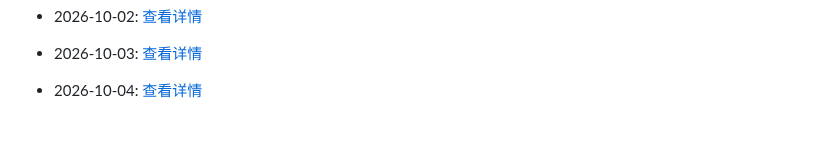
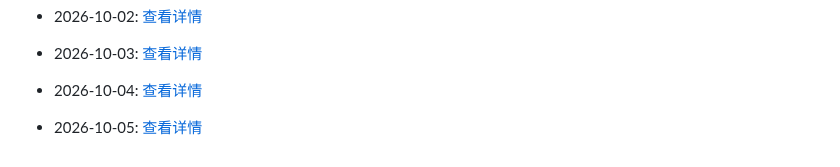
Before and after one commit to G3niusYukki/dailyclaw, a Markdown page: PROGRESS.md, the part around the change. Drawn GitHub-style; blank space fills up the shorter version.

Commit message:
🤖 Daily evolution: 2026-10-05

```diff
--- a/PROGRESS.md
+++ b/PROGRESS.md
@@ -477,3 +477,5 @@
 - 2026-10-03: [查看详情](evolution/2026/10/03.md)
 
 - 2026-10-04: [查看详情](evolution/2026/10/04.md)
+
+- 2026-10-05: [查看详情](evolution/2026/10/05.md)
```
Also changed, not shown: 1 other file.
